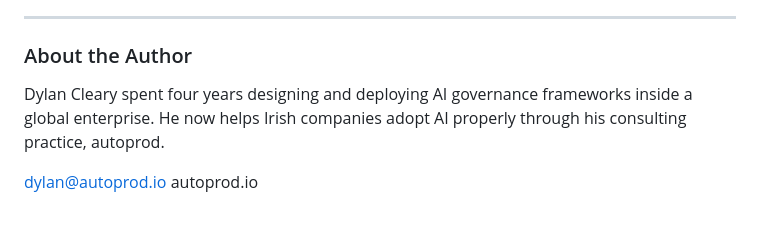
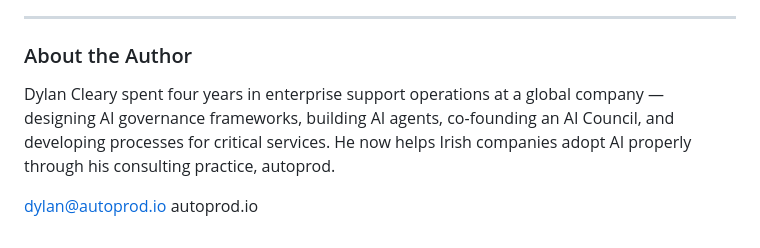
Before and after one commit to ClearyD98/n8n-automation, a Markdown page: ebook_ai_adoption.md, the part around the change. Drawn GitHub-style.

```diff
--- a/ebook_ai_adoption.md
+++ b/ebook_ai_adoption.md
@@ -131,7 +131,7 @@ Most Irish SMEs spend €0-2,500 total on AI in their first year. That's enough
 
 ### About the Author
 
-Dylan Cleary spent four years designing and deploying AI governance frameworks inside a global enterprise. He now helps Irish companies adopt AI properly through his consulting practice, autoprod.
+Dylan Cleary spent four years in enterprise support operations at a global company — designing AI governance frameworks, building AI agents, co-founding an AI Council, and developing processes for critical services. He now helps Irish companies adopt AI properly through his consulting practice, autoprod.
 
 dylan@autoprod.io
 autoprod.io
```
Also changed, not shown: ebook_eu_ai_act.md (+2 -2 lines).
